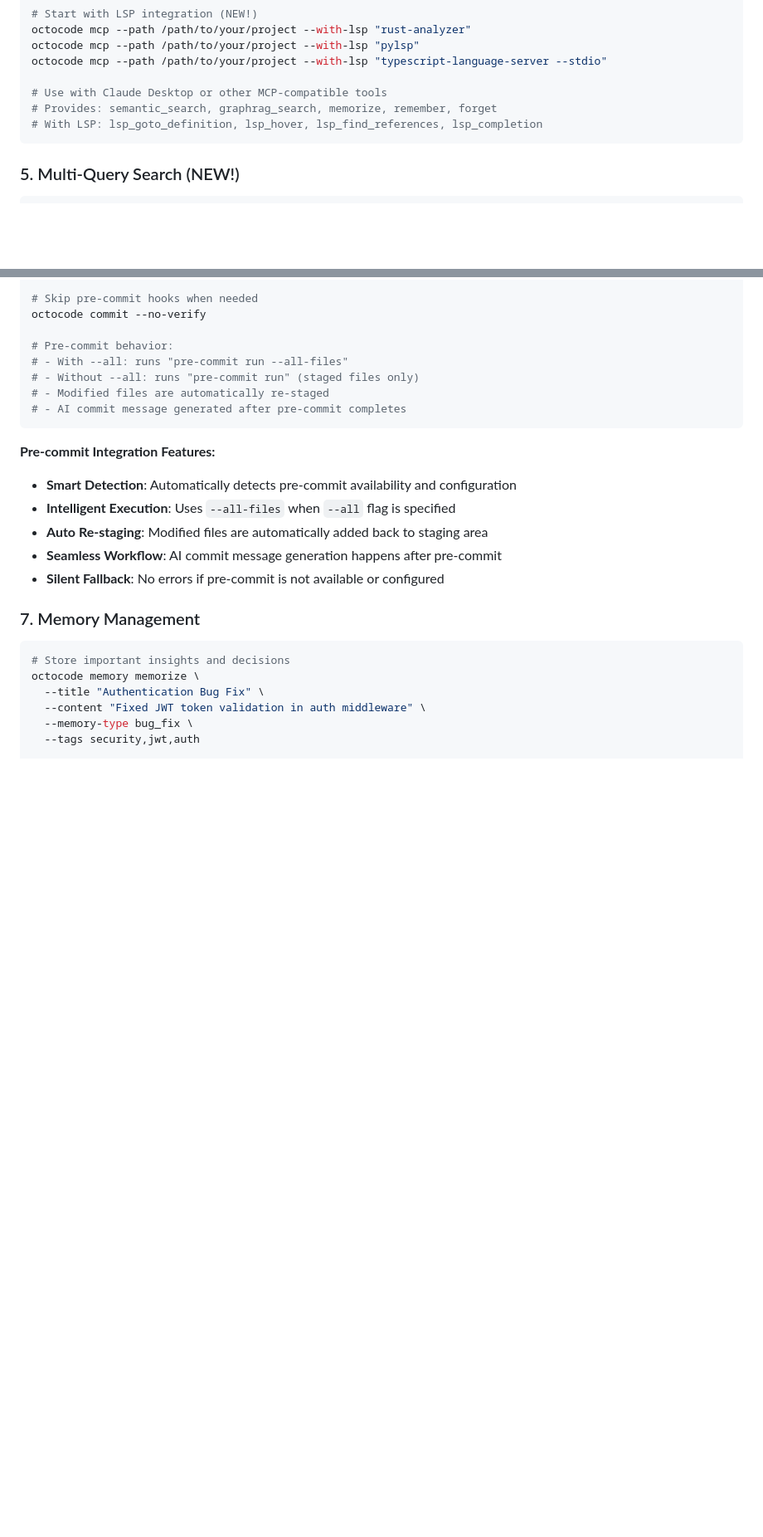
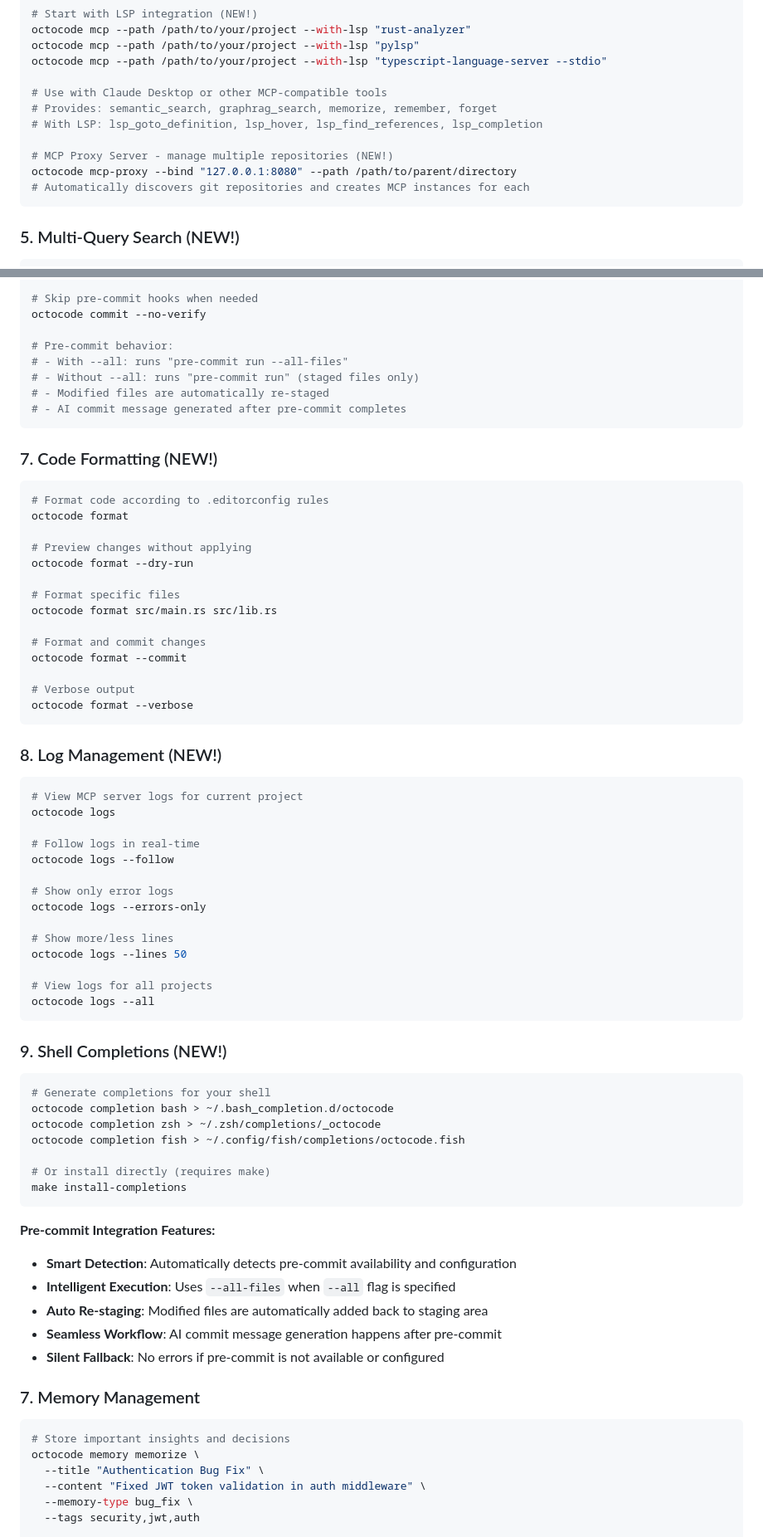
Before and after one commit to bysensa/octocode, a Markdown page: README.md, 2 parts joined by grey strips. Shown at 83% size. Drawn GitHub-style; blank space fills up the shorter version.

Commit message:
feat(docs): add new CLI commands and usage examples to README

````diff
--- a/README.md
+++ b/README.md
@@ -177,6 +177,10 @@ octocode mcp --path /path/to/your/project --with-lsp "typescript-language-server
 # Use with Claude Desktop or other MCP-compatible tools
 # Provides: semantic_search, graphrag_search, memorize, remember, forget
 # With LSP: lsp_goto_definition, lsp_hover, lsp_find_references, lsp_completion
+
+# MCP Proxy Server - manage multiple repositories (NEW!)
+octocode mcp-proxy --bind "127.0.0.1:8080" --path /path/to/parent/directory
+# Automatically discovers git repositories and creates MCP instances for each
 ```
 
 ### 5. Multi-Query Search (NEW!)
@@ -224,6 +228,53 @@ octocode commit --no-verify
 # - AI commit message generated after pre-commit completes
 ```
 
+### 7. Code Formatting (NEW!)
+```bash
+# Format code according to .editorconfig rules
+octocode format
+
+# Preview changes without applying
+octocode format --dry-run
+
+# Format specific files
+octocode format src/main.rs src/lib.rs
+
+# Format and commit changes
+octocode format --commit
+
+# Verbose output
+octocode format --verbose
+```
+
+### 8. Log Management (NEW!)
+```bash
+# View MCP server logs for current project
+octocode logs
+
+# Follow logs in real-time
+octocode logs --follow
+
+# Show only error logs
+octocode logs --errors-only
+
+# Show more/less lines
+octocode logs --lines 50
+
+# View logs for all projects
+octocode logs --all
+```
+
+### 9. Shell Completions (NEW!)
+```bash
+# Generate completions for your shell
+octocode completion bash > ~/.bash_completion.d/octocode
+octocode completion zsh > ~/.zsh/completions/_octocode
+octocode completion fish > ~/.config/fish/completions/octocode.fish
+
+# Or install directly (requires make)
+make install-completions
+```
+
 **Pre-commit Integration Features:**
 - **Smart Detection**: Automatically detects pre-commit availability and configuration
 - **Intelligent Execution**: Uses `--all-files` when `--all` flag is specified
````
Also changed, not shown: other parts of README.md (+19 -0 lines).
